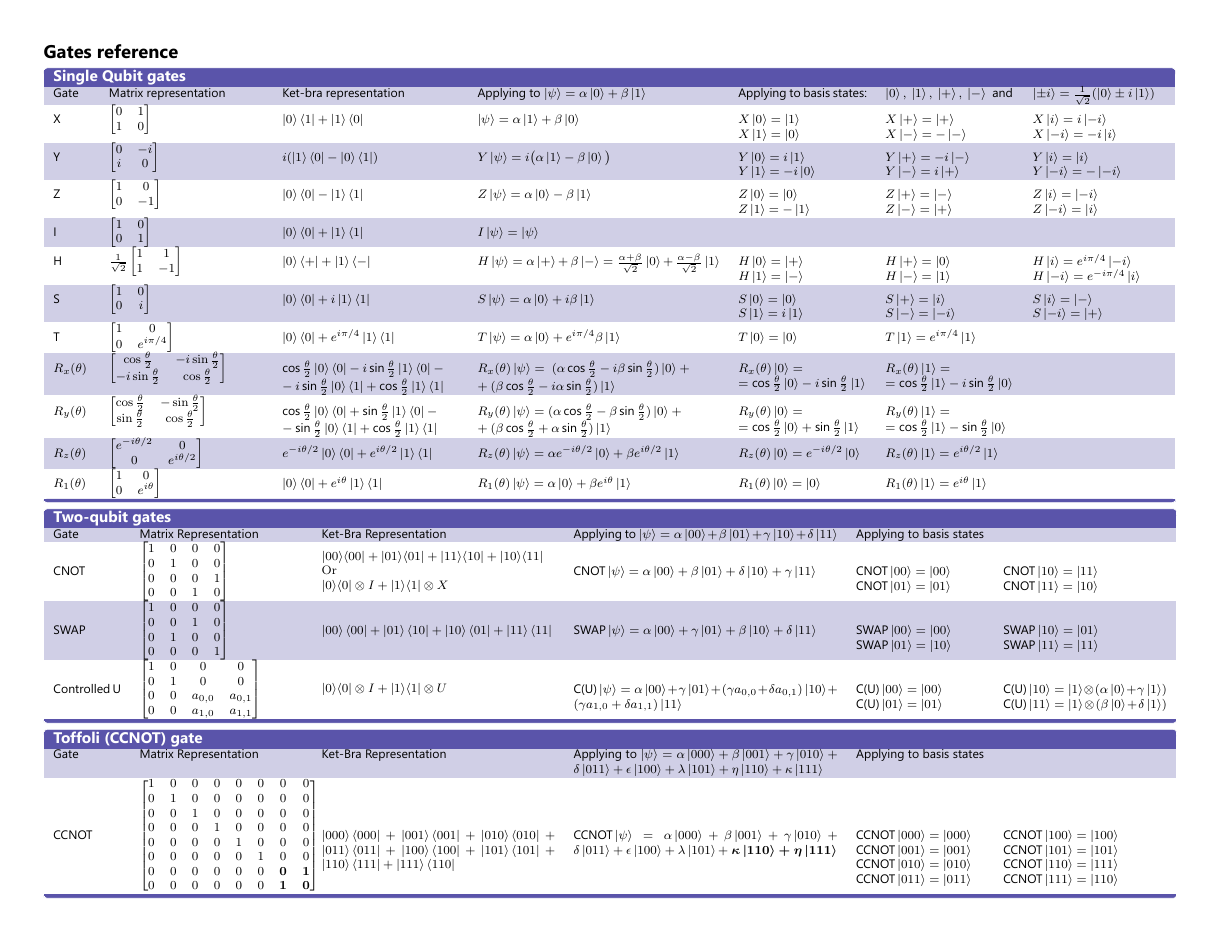
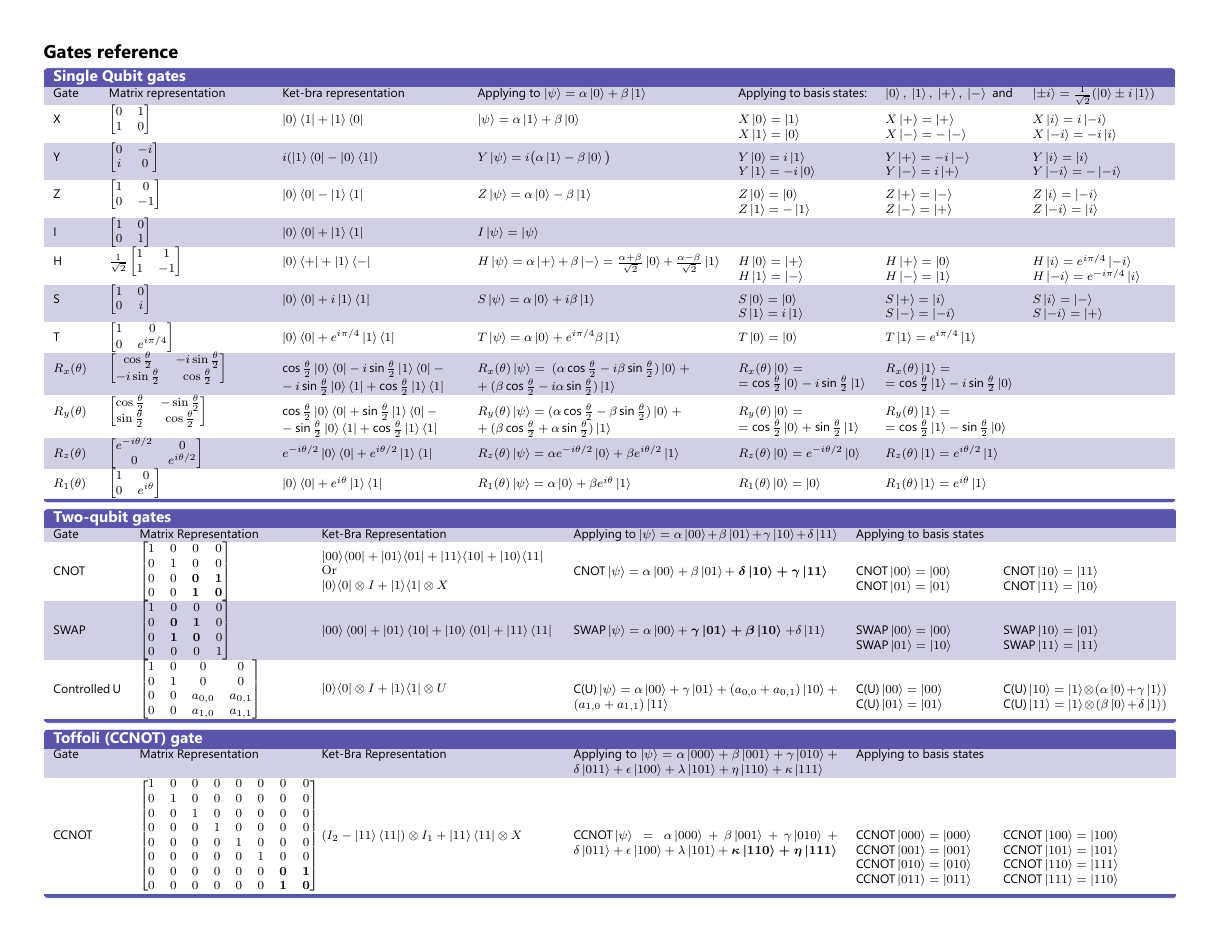
Before and after one commit to microsoft/QuantumKatas, a LaTeX document (quickref/qsharp-quick-reference.tex): page 3 of 3. The pictures show the PDF file quickref/qsharp-quick-reference.pdf that the author committed with the source.

Commit message:
Adding highlighting to quickref

```diff
--- a/quickref/qsharp-quick-reference.tex
+++ b/quickref/qsharp-quick-reference.tex
@@ -287,13 +287,13 @@
 \newbox\cnotgate
 \sbox\cnotgate{\parbox{\textwidth}{
   \footnotesize
-   $ \begin{bmatrix} 1 & 0 & 0 & 0 \\ 0 & 1 & 0 & 0 \\ 0 & 0 & 0 & 1 \\ 0 & 0 & 1 & 0 \end{bmatrix} $
+   $ \begin{bmatrix} 1 & 0 & 0 & 0 \\ 0 & 1 & 0 & 0 \\ 0 & 0 & \mathbf{0} & \mathbf{1} \\ 0 & 0 & \mathbf{1} & \mathbf{0} \end{bmatrix} $
 }}
 
 \newbox\swapgate
 \sbox\swapgate{\parbox{\textwidth}{
   \footnotesize
-   $ \begin{bmatrix} 1 & 0 & 0 & 0 \\ 0 & 0 & 1 & 0 \\ 0 & 1 & 0 & 0 \\ 0 & 0 & 0 & 1 \end{bmatrix} $
+   $ \begin{bmatrix} 1 & 0 & 0 & 0 \\ 0 & \mathbf{0} & \mathbf{1} & 0 \\ 0 & \mathbf{1} & \mathbf{0} & 0 \\ 0 & 0 & 0 & 1 \end{bmatrix} $
 }}
 
 \newbox\controlledugate
@@ -866,7 +866,7 @@
     CNOT &
     \usebox\cnotgate &
     \usebox\braketcx &
-    $ \text{CNOT}\ket{\psi} = \alpha\ket{00} + \beta\ket{01} + \delta\ket{10} + \gamma\ket{11}$ &
+    $ \text{CNOT}\ket{\psi} = \alpha\ket{00} + \beta\ket{01} + $ \boldmath$ \delta\ket{10} + \gamma\ket{11}$ &
     $ \text{CNOT}\ket{00} = \ket{00} \newline
       \text{CNOT}\ket{01} = \ket{01} $ &
     $ \text{CNOT}\ket{10} = \ket{11} \newline
@@ -875,7 +875,7 @@
     SWAP &
     \usebox\swapgate &
     $ \ket{00}\bra{00} + \ket{01}\bra{10} + \ket{10}\bra{01} + \ket{11}\bra{11} $ &
-    $ \text{SWAP}\ket{\psi} = \alpha\ket{00} + \gamma\ket{01} + \beta\ket{10} + \delta\ket{11}$ &
+    $ \text{SWAP}\ket{\psi} = \alpha\ket{00} + $ {\boldmath $ \gamma\ket{01} + \beta\ket{10} $} $+ \delta\ket{11}$ &
     $ \text{SWAP}\ket{00} = \ket{00} \newline
       \text{SWAP}\ket{01} = \ket{10} $ &
     $\text{SWAP}\ket{10} = \ket{01} \newline
@@ -884,7 +884,7 @@
     Controlled U &
     \usebox\controlledugate  &
     \usebox\braketcu &
-    $ \text{C(U)} \ket{\psi} =  \alpha\ket{00} + \gamma\ket{01} + (\gamma  a_{0,0} + \delta  a_{0,1}) \ket{10} +  (\gamma  a_{1,0} + \delta  a_{1,1}) \ket{11}  $ &
+    $ \text{C(U)} \ket{\psi} =  \alpha\ket{00} + \gamma\ket{01} + ( a_{0,0} + a_{0,1}) \ket{10} +  ( a_{1,0} +  a_{1,1}) \ket{11}  $ &
     $ \text{C(U)} \ket{00} = \ket{00} \newline
       \text{C(U)} \ket{01} = \ket{01} $ &
     $\text{C(U)} \ket{10} = \ket{1} \otimes (\alpha \ket{0} + \gamma \ket{1}) \newline \text{C(U)} \ket{11} = \ket{1} \otimes (\beta \ket{0} + \delta \ket{1})  $ \\
@@ -901,7 +901,7 @@
 
     CCNOT &
     \usebox\ccnotgate &
-    $ \ket{000}\bra{000} + \ket{001}\bra{001} + \ket{010}\bra{010} + \ket{011}\bra{011} + \ket{100}\bra{100} + \ket{101}\bra{101} + \ket{110}\bra{111} + \ket{111}\bra{110} $ &
+    $ (I_2 - \ket{11}\bra{11}) \otimes I_1 + \ket{11}\bra{11} \otimes X $ &  %$ \ket{000}\bra{000} + \ket{001}\bra{001} + \ket{010}\bra{010} + \ket{011}\bra{011} + \ket{100}\bra{100} + \ket{101}\bra{101} + \ket{110}\bra{111} + \ket{111}\bra{110} $ &
     $ \text{CCNOT} \ket{\psi} = \alpha\ket{000} + \beta\ket{001} + \gamma\ket{010} + \delta\ket{011} + \epsilon\ket{100} + \lambda\ket{101}  + $ \boldmath$ \kappa \ket{110} + \eta\ket{111} $ &
     $ \text{CCNOT} \ket{000} = \ket{000} \newline \text{CCNOT} \ket{001} = \ket{001}
       \newline \text{CCNOT} \ket{010} = \ket{010} \newline \text{CCNOT} \ket{011} = \ket{011} $ &
```
Also changed, not shown: quickref/qsharp-quick-reference.pdf.
